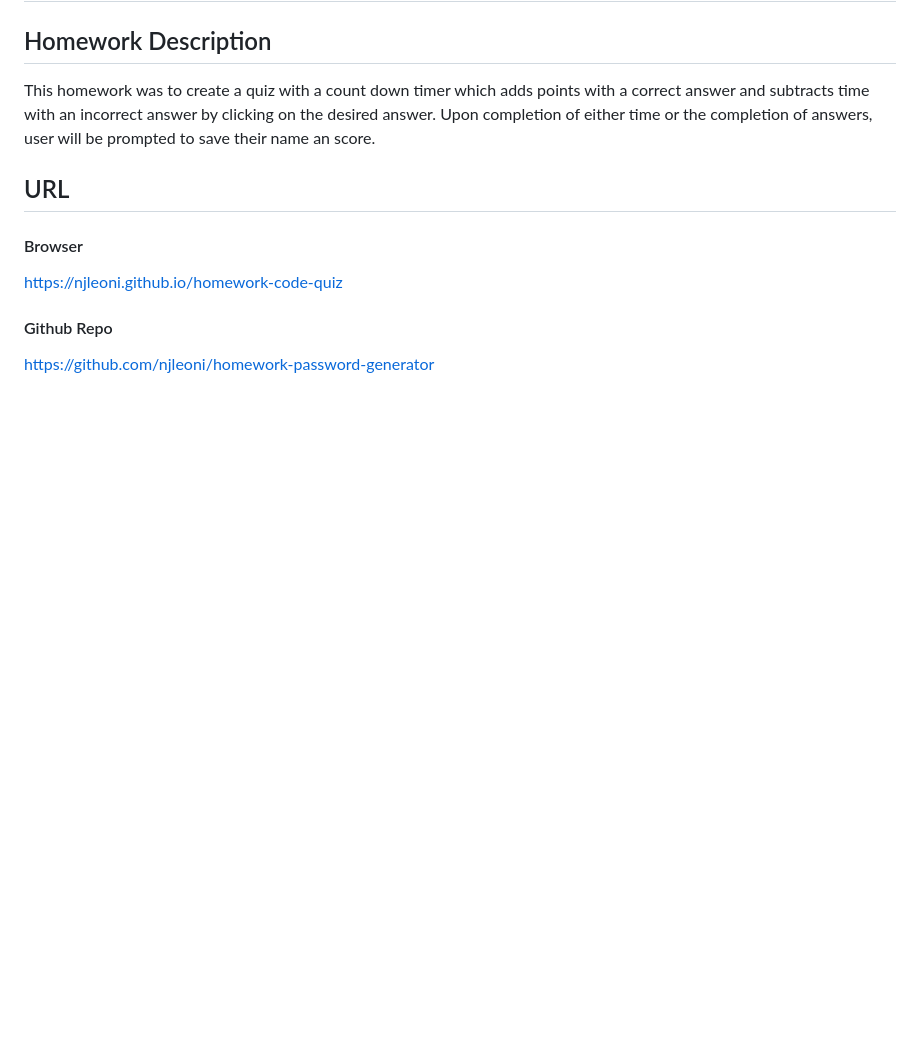
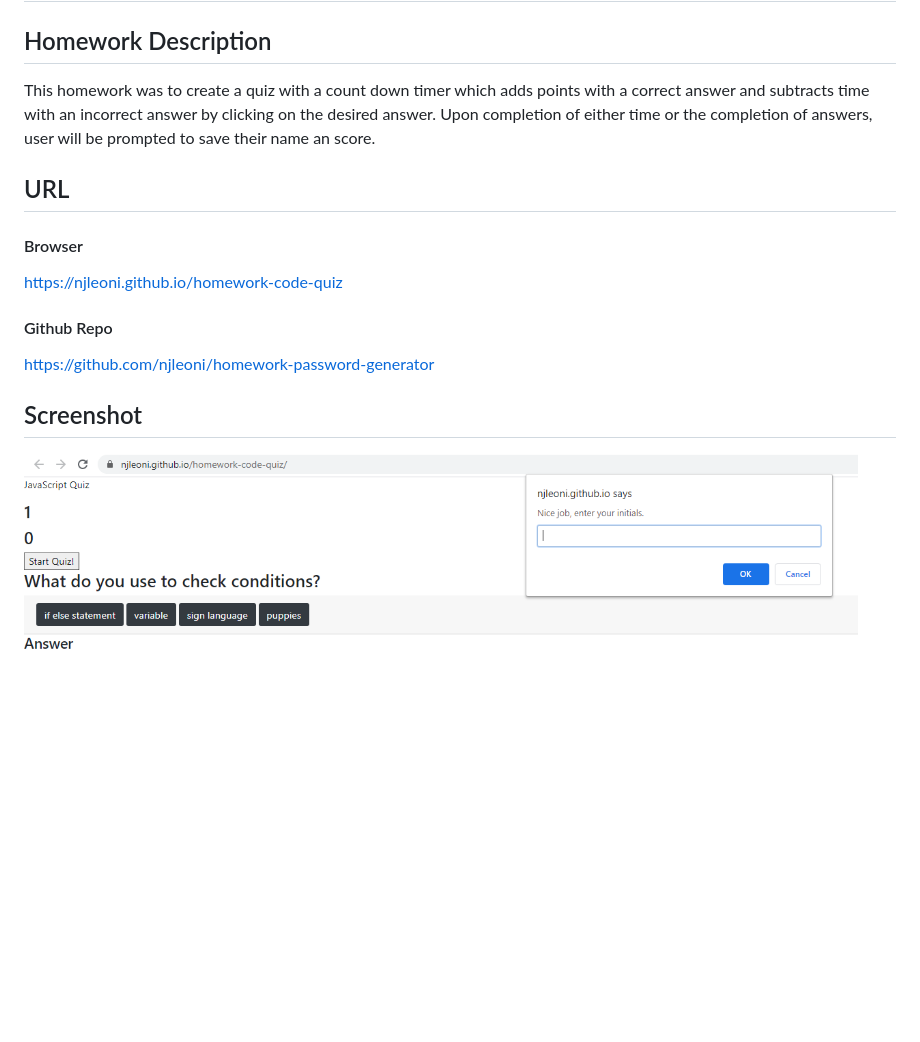
Before and after one commit to njleoni/homework-code-quiz, a Markdown page: README.md, the part around the change. GitHub-like rendering; pictures changed too: codeQuiz.png (added); blank space fills up the shorter version.

Commit message:
update readme and files

```diff
--- a/README.md
+++ b/README.md
@@ -13,3 +13,7 @@ https://njleoni.github.io/homework-code-quiz
 #### Github Repo
 
 https://github.com/njleoni/homework-password-generator
+
+## Screenshot
+
+![Screenshot](/codeQuiz.png)
```
Also changed, not shown: 3 other files.
